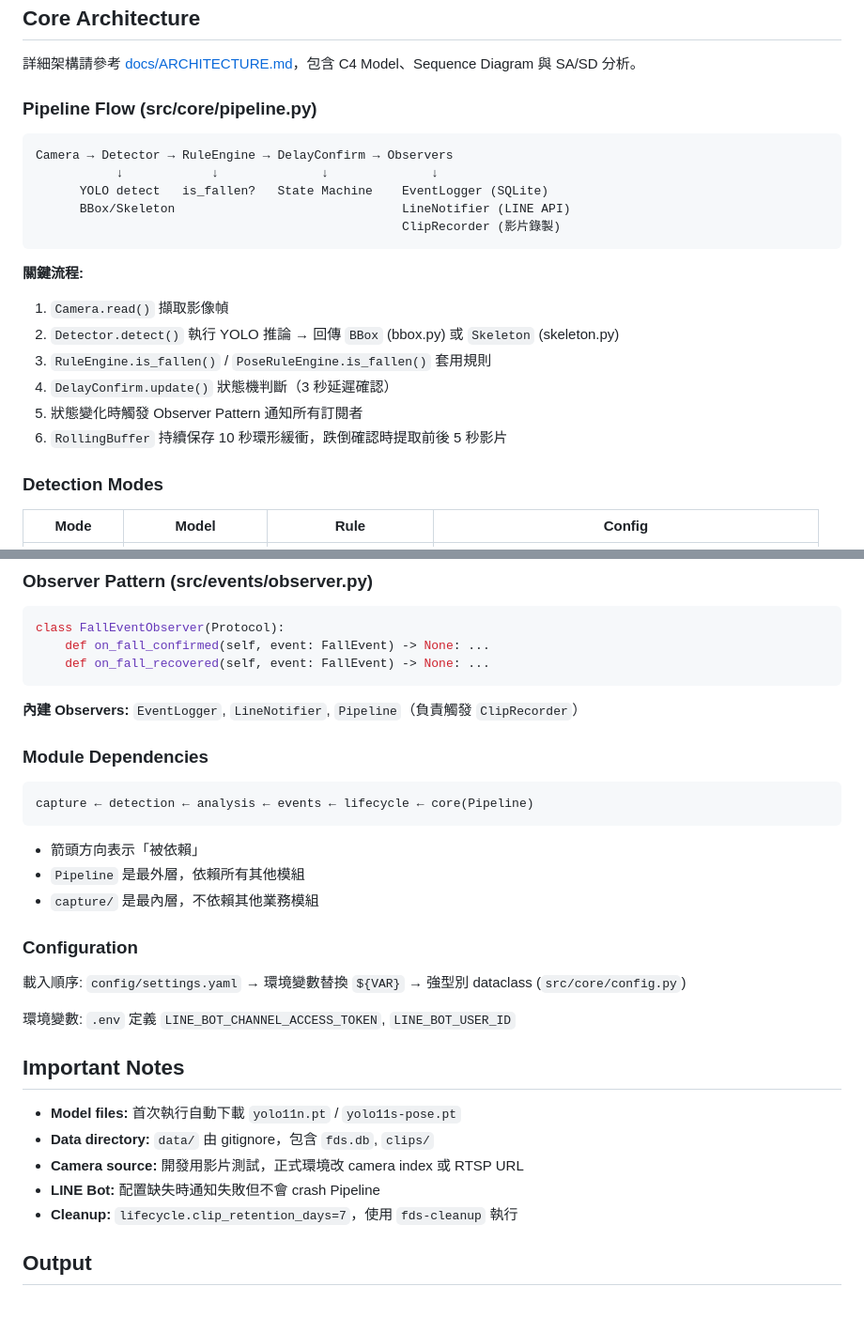
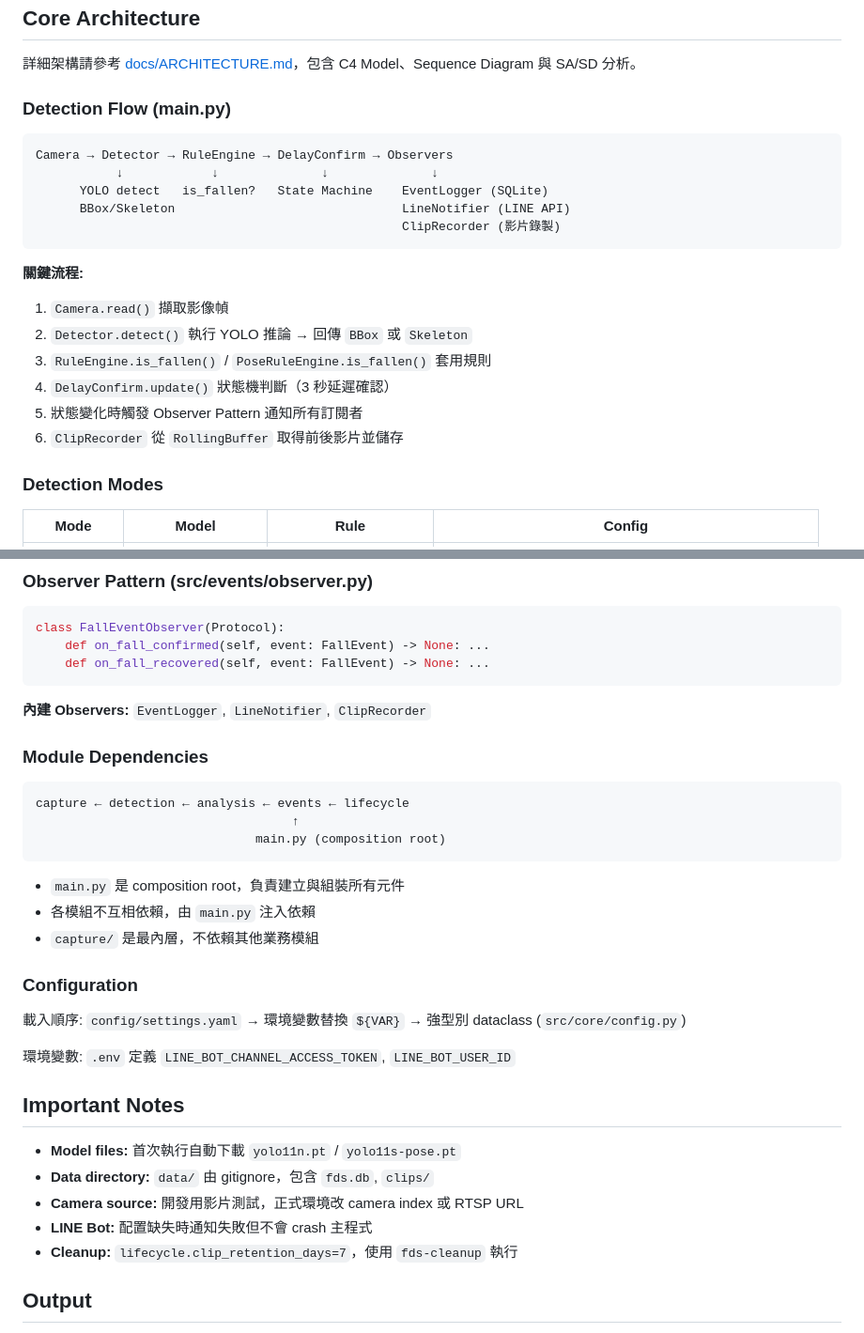
Before and after one commit to kionce57/FDS, a Markdown page: CLAUDE.md, 2 parts joined by grey strips. Shown at 94% size. Rendered like a GitHub page; blank space fills up the shorter version.

Commit message:
docs: update CLAUDE.md for pipeline removal
- Rename "Pipeline Flow" to "Detection Flow (main.py)"
- Update observers list (ClipRecorder now direct observer)
- Update module dependencies diagram (main.py as composition root)
- Remove Pipeline references

🤖 Generated with [Claude Code](https://claude.com/claude-code)

Co-Authored-By: Claude Opus 4.5 <noreply@anthropic.com>

````diff
--- a/CLAUDE.md
+++ b/CLAUDE.md
@@ -43,7 +43,7 @@ docker compose logs -f fds  # 查看日誌
 
 詳細架構請參考 [docs/ARCHITECTURE.md](docs/ARCHITECTURE.md)，包含 C4 Model、Sequence Diagram 與 SA/SD 分析。
 
-### Pipeline Flow (src/core/pipeline.py)
+### Detection Flow (main.py)
 
 ```
 Camera → Detector → RuleEngine → DelayConfirm → Observers
@@ -56,11 +56,11 @@ Camera → Detector → RuleEngine → DelayConfirm → Observers
 **關鍵流程:**
 
 1. `Camera.read()` 擷取影像幀
-2. `Detector.detect()` 執行 YOLO 推論 → 回傳 `BBox` (bbox.py) 或 `Skeleton` (skeleton.py)
+2. `Detector.detect()` 執行 YOLO 推論 → 回傳 `BBox` 或 `Skeleton`
 3. `RuleEngine.is_fallen()` / `PoseRuleEngine.is_fallen()` 套用規則
 4. `DelayConfirm.update()` 狀態機判斷（3 秒延遲確認）
 5. 狀態變化時觸發 Observer Pattern 通知所有訂閱者
-6. `RollingBuffer` 持續保存 10 秒環形緩衝，跌倒確認時提取前後 5 秒影片
+6. `ClipRecorder` 從 `RollingBuffer` 取得前後影片並儲存
 
 ### Detection Modes
 
@@ -90,16 +90,18 @@ class FallEventObserver(Protocol):
     def on_fall_recovered(self, event: FallEvent) -> None: ...
 ```
 
-**內建 Observers:** `EventLogger`, `LineNotifier`, `Pipeline`（負責觸發 `ClipRecorder`）
+**內建 Observers:** `EventLogger`, `LineNotifier`, `ClipRecorder`
 
 ### Module Dependencies
 
 ```
-capture ← detection ← analysis ← events ← lifecycle ← core(Pipeline)
+capture ← detection ← analysis ← events ← lifecycle
+                                   ↑
+                              main.py (composition root)
 ```
 
-- 箭頭方向表示「被依賴」
-- `Pipeline` 是最外層，依賴所有其他模組
+- `main.py` 是 composition root，負責建立與組裝所有元件
+- 各模組不互相依賴，由 `main.py` 注入依賴
 - `capture/` 是最內層，不依賴其他業務模組
 
 ### Configuration
@@ -113,7 +115,7 @@ capture ← detection ← analysis ← events ← lifecycle ← core(Pipeline)
 - **Model files:** 首次執行自動下載 `yolo11n.pt` / `yolo11s-pose.pt`
 - **Data directory:** `data/` 由 gitignore，包含 `fds.db`, `clips/`
 - **Camera source:** 開發用影片測試，正式環境改 camera index 或 RTSP URL
-- **LINE Bot:** 配置缺失時通知失敗但不會 crash Pipeline
+- **LINE Bot:** 配置缺失時通知失敗但不會 crash 主程式
 - **Cleanup:** `lifecycle.clip_retention_days=7`，使用 `fds-cleanup` 執行
 
 ## Output
````
